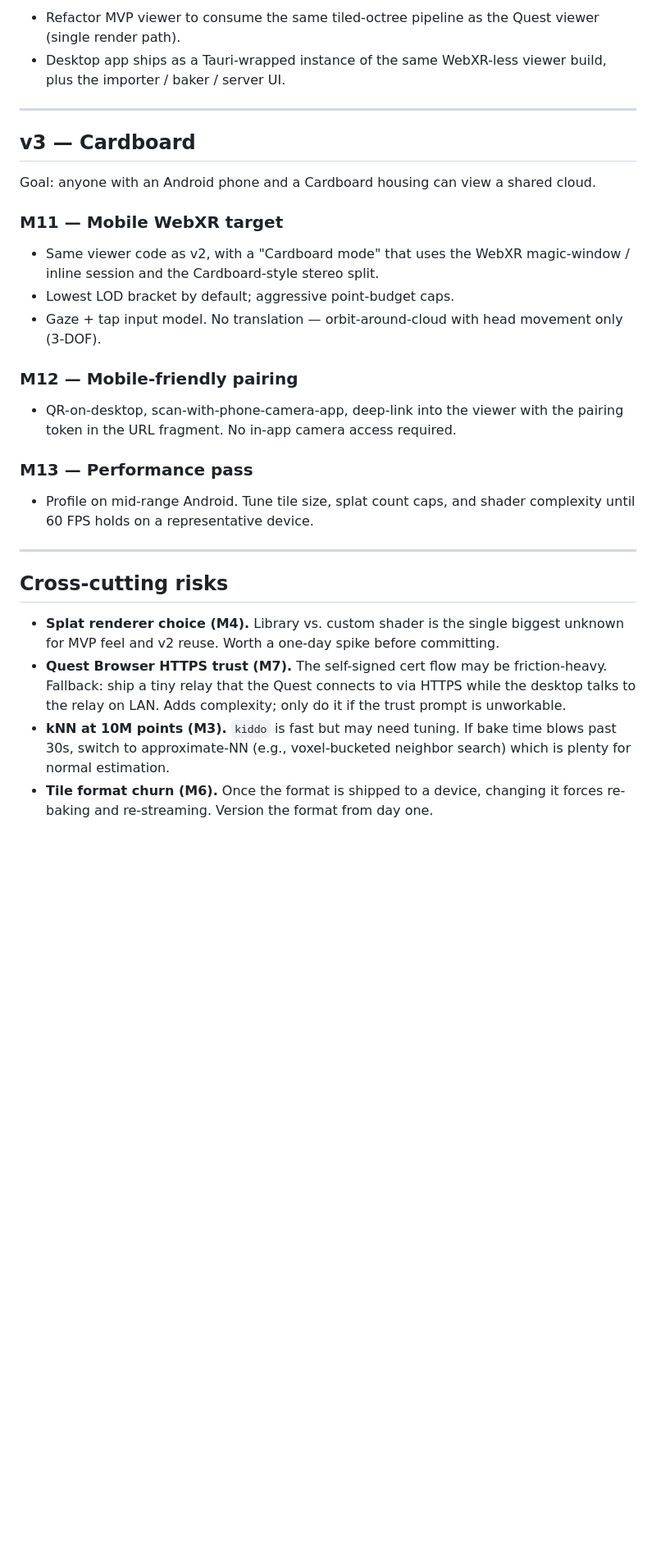
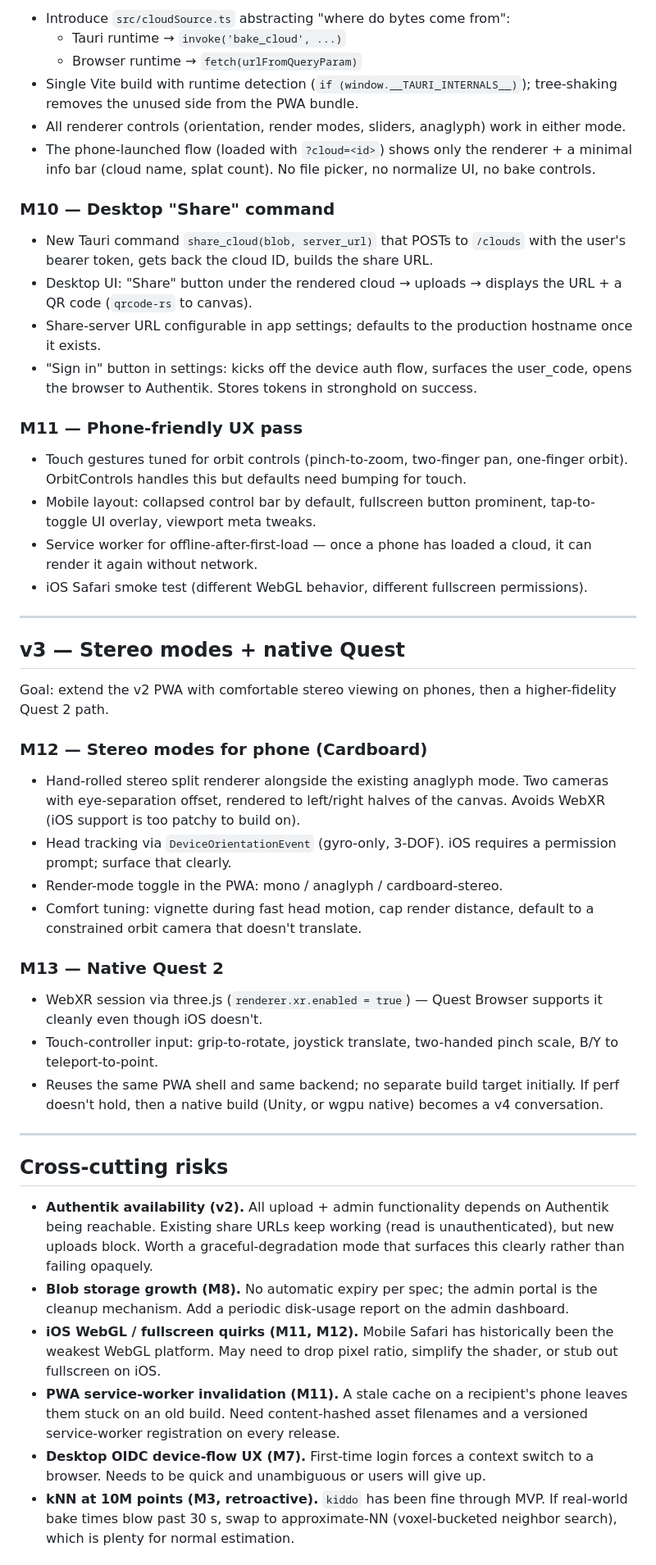
Before and after one commit to UCSD-E4E/e4e-point-cloud-viewer, a Markdown page: plan.md, the part around one of its changes. Shown at 82% size. GitHub-like rendering; blank space fills up the shorter version.

```diff
--- a/plan.md
+++ b/plan.md
@@ -111,33 +132,52 @@ This release is mostly about the *backbone* (tile format, server, discovery, pai
 
-- Refactor MVP viewer to consume the same tiled-octree pipeline as the Quest viewer (single render path).
-- Desktop app ships as a Tauri-wrapped instance of the same WebXR-less viewer build, plus the importer / baker / server UI.
+- Introduce `src/cloudSource.ts` abstracting "where do bytes come from":
+  - Tauri runtime → `invoke('bake_cloud', ...)`
+  - Browser runtime → `fetch(urlFromQueryParam)`
+- Single Vite build with runtime detection (`if (window.__TAURI_INTERNALS__)`); tree-shaking removes the unused side from the PWA bundle.
+- All renderer controls (orientation, render modes, sliders, anaglyph) work in either mode.
+- The phone-launched flow (loaded with `?cloud=<id>`) shows only the renderer + a minimal info bar (cloud name, splat count). No file picker, no normalize UI, no bake controls.
+
+### M10 — Desktop "Share" command
+
+- New Tauri command `share_cloud(blob, server_url)` that POSTs to `/clouds` with the user's bearer token, gets back the cloud ID, builds the share URL.
+- Desktop UI: "Share" button under the rendered cloud → uploads → displays the URL + a QR code (`qrcode-rs` to canvas).
+- Share-server URL configurable in app settings; defaults to the production hostname once it exists.
+- "Sign in" button in settings: kicks off the device auth flow, surfaces the user_code, opens the browser to Authentik. Stores tokens in stronghold on success.
+
+### M11 — Phone-friendly UX pass
+
+- Touch gestures tuned for orbit controls (pinch-to-zoom, two-finger pan, one-finger orbit). OrbitControls handles this but defaults need bumping for touch.
+- Mobile layout: collapsed control bar by default, fullscreen button prominent, tap-to-toggle UI overlay, viewport meta tweaks.
+- Service worker for offline-after-first-load — once a phone has loaded a cloud, it can render it again without network.
+- iOS Safari smoke test (different WebGL behavior, different fullscreen permissions).
 
 ---
 
-## v3 — Cardboard
+## v3 — Stereo modes + native Quest
 
-Goal: anyone with an Android phone and a Cardboard housing can view a shared cloud.
+Goal: extend the v2 PWA with comfortable stereo viewing on phones, then a higher-fidelity Quest 2 path.
 
-### M11 — Mobile WebXR target
+### M12 — Stereo modes for phone (Cardboard)
 
-- Same viewer code as v2, with a "Cardboard mode" that uses the WebXR magic-window / inline session and the Cardboard-style stereo split.
-- Lowest LOD bracket by default; aggressive point-budget caps.
-- Gaze + tap input model. No translation — orbit-around-cloud with head movement only (3-DOF).
+- Hand-rolled stereo split renderer alongside the existing anaglyph mode. Two cameras with eye-separation offset, rendered to left/right halves of the canvas. Avoids WebXR (iOS support is too patchy to build on).
+- Head tracking via `DeviceOrientationEvent` (gyro-only, 3-DOF). iOS requires a permission prompt; surface that clearly.
+- Render-mode toggle in the PWA: mono / anaglyph / cardboard-stereo.
+- Comfort tuning: vignette during fast head motion, cap render distance, default to a constrained orbit camera that doesn't translate.
 
-### M12 — Mobile-friendly pairing
+### M13 — Native Quest 2
 
-- QR-on-desktop, scan-with-phone-camera-app, deep-link into the viewer with the pairing token in the URL fragment. No in-app camera access required.
-
-### M13 — Performance pass
-
-- Profile on mid-range Android. Tune tile size, splat count caps, and shader complexity until 60 FPS holds on a representative device.
+- WebXR session via three.js (`renderer.xr.enabled = true`) — Quest Browser supports it cleanly even though iOS doesn't.
+- Touch-controller input: grip-to-rotate, joystick translate, two-handed pinch scale, B/Y to teleport-to-point.
+- Reuses the same PWA shell and same backend; no separate build target initially. If perf doesn't hold, then a native build (Unity, or wgpu native) becomes a v4 conversation.
 
 ---
 
 ## Cross-cutting risks
 
-- **Splat renderer choice (M4).** Library vs. custom shader is the single biggest unknown for MVP feel and v2 reuse. Worth a one-day spike before committing.
-- **Quest Browser HTTPS trust (M7).** The self-signed cert flow may be friction-heavy. Fallback: ship a tiny relay that the Quest connects to via HTTPS while the desktop talks to the relay on LAN. Adds complexity; only do it if the trust prompt is unworkable.
-- **kNN at 10M points (M3).** `kiddo` is fast but may need tuning. If bake time blows past 30s, switch to approximate-NN (e.g., voxel-bucketed neighbor search) which is plenty for normal estimation.
-- **Tile format churn (M6).** Once the format is shipped to a device, changing it forces re-baking and re-streaming. Version the format from day one.
+- **Authentik availability (v2).** All upload + admin functionality depends on Authentik being reachable. Existing share URLs keep working (read is unauthenticated), but new uploads block. Worth a graceful-degradation mode that surfaces this clearly rather than failing opaquely.
+- **Blob storage growth (M8).** No automatic expiry per spec; the admin portal is the cleanup mechanism. Add a periodic disk-usage report on the admin dashboard.
+- **iOS WebGL / fullscreen quirks (M11, M12).** Mobile Safari has historically been the weakest WebGL platform. May need to drop pixel ratio, simplify the shader, or stub out fullscreen on iOS.
+- **PWA service-worker invalidation (M11).** A stale cache on a recipient's phone leaves them stuck on an old build. Need content-hashed asset filenames and a versioned service-worker registration on every release.
+- **Desktop OIDC device-flow UX (M7).** First-time login forces a context switch to a browser. Needs to be quick and unambiguous or users will give up.
+- **kNN at 10M points (M3, retroactive).** `kiddo` has been fine through MVP. If real-world bake times blow past 30 s, swap to approximate-NN (voxel-bucketed neighbor search), which is plenty for normal estimation.
 
```
Also changed, not shown: other parts of plan.md (+52 -27 lines).
